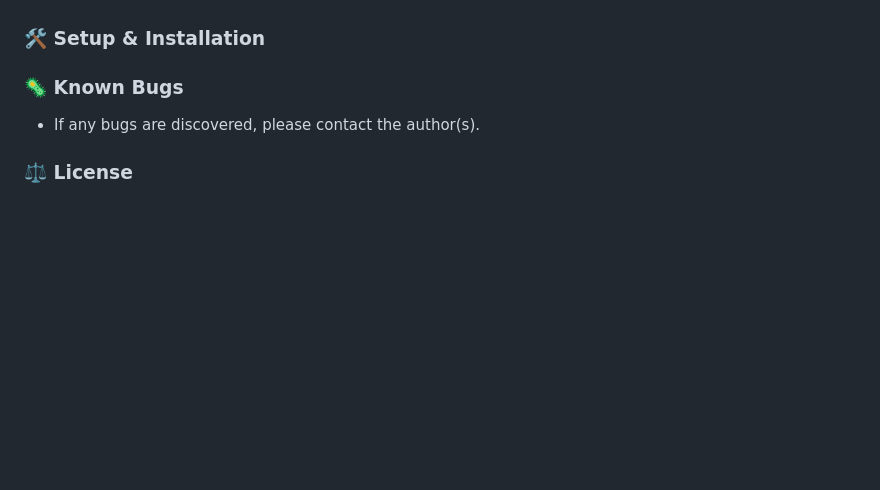
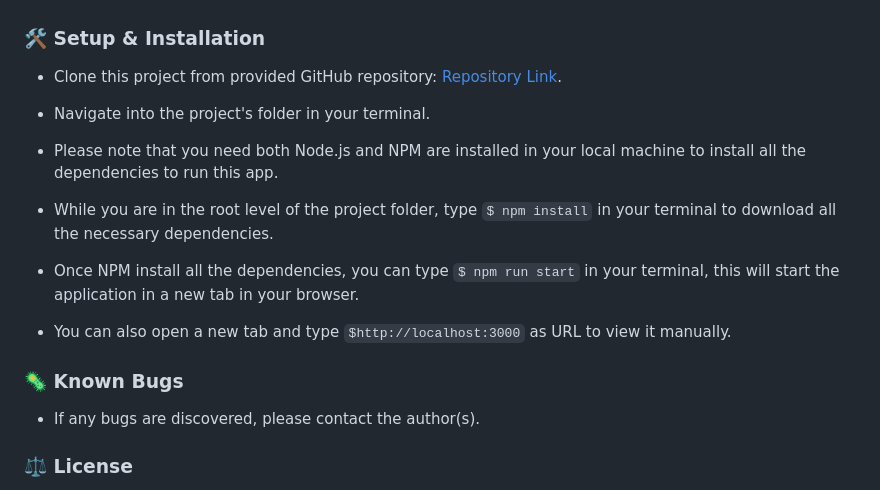
Before and after one commit to onurkaymak/inventory-tracker, a Markdown page: README.md, the part around the change. GitHub-like rendering; blank space fills up the shorter version.

```diff
--- a/README.md
+++ b/README.md
@@ -68,7 +68,17 @@ A React application that tracks inventory for a local coffee shop. Application a
 
 ### 🛠 Setup & Installation
 
+- Clone this project from provided GitHub repository: [Repository Link](https://github.com/onurkaymak/inventory-tracker).
 
+- Navigate into the project's folder in your terminal.
+
+- Please note that you need both Node.js and NPM are installed in your local machine to install all the dependencies to run this app.
+
+- While you are in the root level of the project folder, type `$ npm install` in your terminal to download all the necessary dependencies.
+
+- Once NPM install all the dependencies, you can type `$ npm run start` in your terminal, this will start the application in a new tab in your browser.
+
+- You can also open a new tab and type `$http://localhost:3000` as URL to view it manually.
 
 
 ### 🦠 Known Bugs
```
